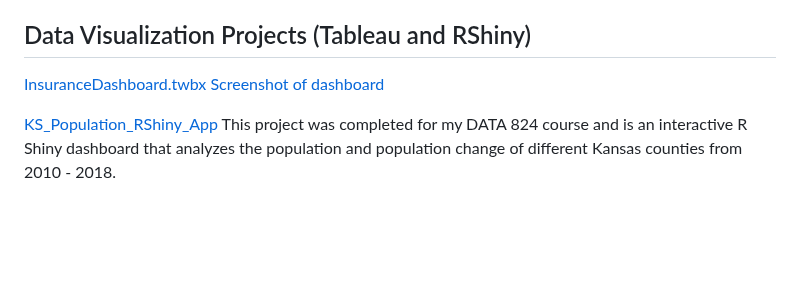
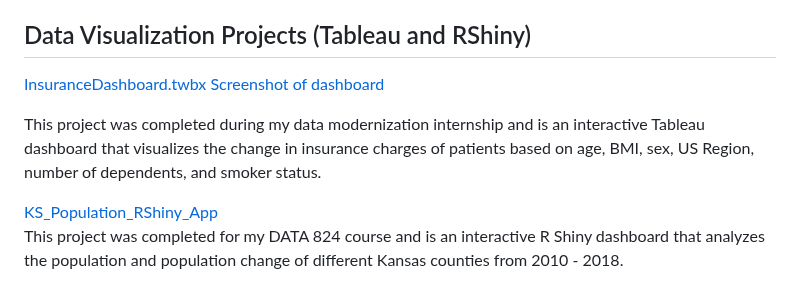
Before and after one commit to lindseyh251/My-Data-Science-Portfolio, a Markdown page: README.md, the part around one of its changes. GitHub-like rendering; blank space fills up the shorter version.

```diff
--- a/README.md
+++ b/README.md
@@ -63,5 +63,6 @@ This archery scoring game was completed during am undergraduate python course co
 [Screenshot of dashboard](https://github.com/lindseyh251/KUMedPortfolio/blob/6d5e55c1d7833f733cd57e92bb387bbbadc148de/InsuranceDashboard.png)
 
+This project was completed during my data modernization internship and is an interactive Tableau dashboard that visualizes the change in insurance charges of patients based on age, BMI, sex, US Region, number of dependents, and smoker status.
 
 
 [KS_Population_RShiny_App](https://github.com/lindseyh251/KUMedPortfolio/blob/main/my_projects/KS_Population_RShiny_App)
```
Also changed, not shown: other parts of README.md (+1 -1 lines).
